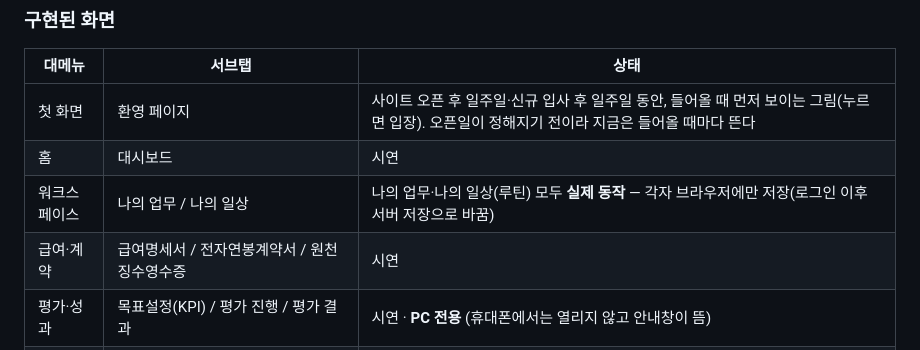
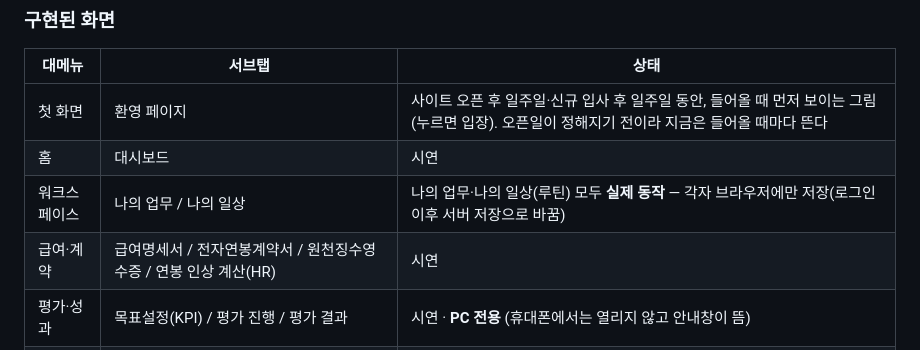
Before and after one commit to hnabyz-bot/hr-portal, a Markdown page: README.md, the part around the change. GitHub-like rendering.

Commit message:
docs: 연봉 인상 계산을 문서에 반영 — CLAUDE.md 항목, README 메뉴, 백엔드 설계 변경 안내
Co-Authored-By: Claude Opus 5.5 <noreply@anthropic.com>

```diff
--- a/README.md
+++ b/README.md
@@ -53,7 +53,7 @@
 | 첫 화면 | 환영 페이지 | 사이트 오픈 후 일주일·신규 입사 후 일주일 동안, 들어올 때 먼저 보이는 그림(누르면 입장). 오픈일이 정해지기 전이라 지금은 들어올 때마다 뜬다 |
 | 홈 | 대시보드 | 시연 |
 | 워크스페이스 | 나의 업무 / 나의 일상 | 나의 업무·나의 일상(루틴) 모두 **실제 동작** — 각자 브라우저에만 저장(로그인 이후 서버 저장으로 바꿈) |
-| 급여·계약 | 급여명세서 / 전자연봉계약서 / 원천징수영수증 | 시연 |
+| 급여·계약 | 급여명세서 / 전자연봉계약서 / 원천징수영수증 / 연봉 인상 계산(HR) | 시연 |
 | 평가·성과 | 목표설정(KPI) / 평가 진행 / 평가 결과 | 시연 · **PC 전용** (휴대폰에서는 열리지 않고 안내창이 뜸) |
 | 규정 검색 | 규정 검색 / 자주 묻는 질문 | **실제 동작** (서식함 탭은 2026-10-12 삭제) |
 | 출장·경비 | 경비 산출기 | **실제 동작** |
```
Also changed, not shown: CLAUDE.md (+13 -1 lines), 1 other file.
